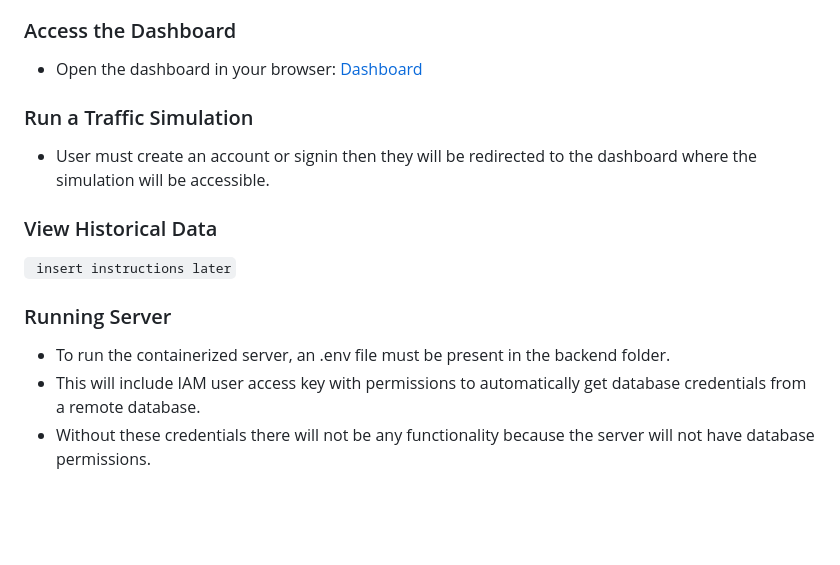
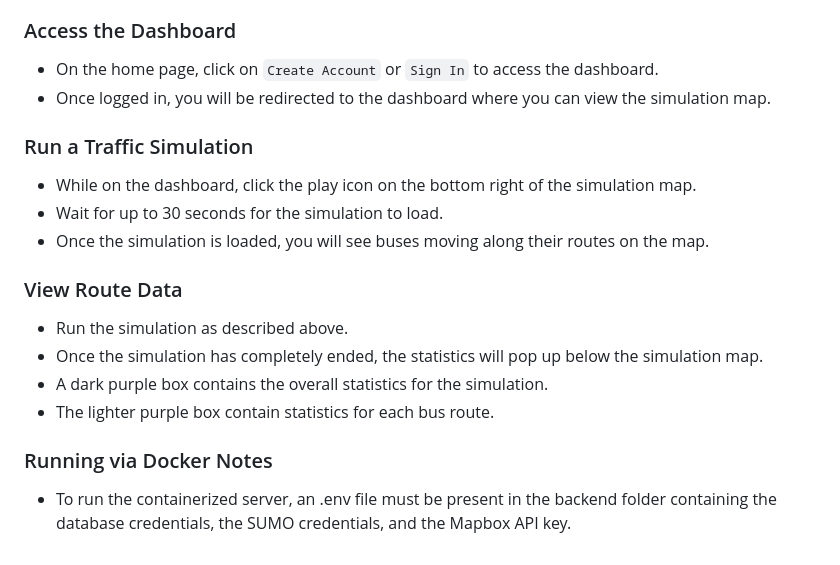
Before and after one commit to Scott-Jeppson/CS-3450-Project, a Markdown page: README.md, the part around one of its changes. GitHub-like rendering; blank space fills up the shorter version.

````diff
--- a/README.md
+++ b/README.md
@@ -64,14 +59,19 @@ communication, and manages database interactions.
 
 ### Access the Dashboard
-- Open the dashboard in your browser: [Dashboard](http://localhost:5173/dashboard)
+- On the home page, click on `Create Account` or `Sign In` to access the dashboard.
+- Once logged in, you will be redirected to the dashboard where you can view the simulation map.
 
 ### Run a Traffic Simulation
-- User must create an account or signin then they will be redirected to the dashboard where the simulation will be accessible.
+- While on the dashboard, click the play icon on the bottom right of the simulation map.
+- Wait for up to 30 seconds for the simulation to load.
+- Once the simulation is loaded, you will see buses moving along their routes on the map.
 
-### View Historical Data
-``` insert instructions later```
+### View Route Data
+- Run the simulation as described above.
+- Once the simulation has completely ended, the statistics will pop up below the simulation map.
+- A dark purple box contains the overall statistics for the simulation.
+- The lighter purple box contain statistics for each bus route.
 
-### Running Server
-- To run the containerized server, an .env file must be present in the backend folder.
-- This will include IAM user access key with permissions to automatically get database credentials from a remote database.
-- Without these credentials there will not be any functionality because the server will not have database permissions.
+### Running via Docker Notes
+- To run the containerized server, an .env file must be present in the backend folder containing the database credentials, the SUMO credentials, and
+  the Mapbox API key.
````
Also changed, not shown: other parts of README.md (+27 -32 lines).
